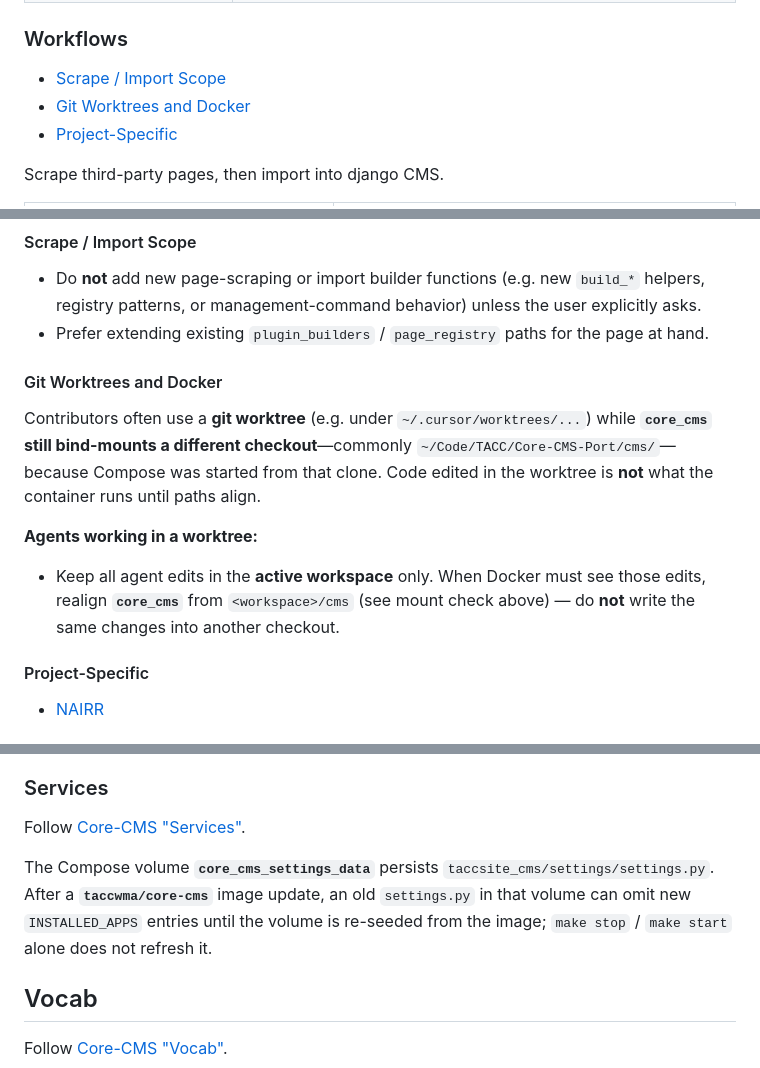
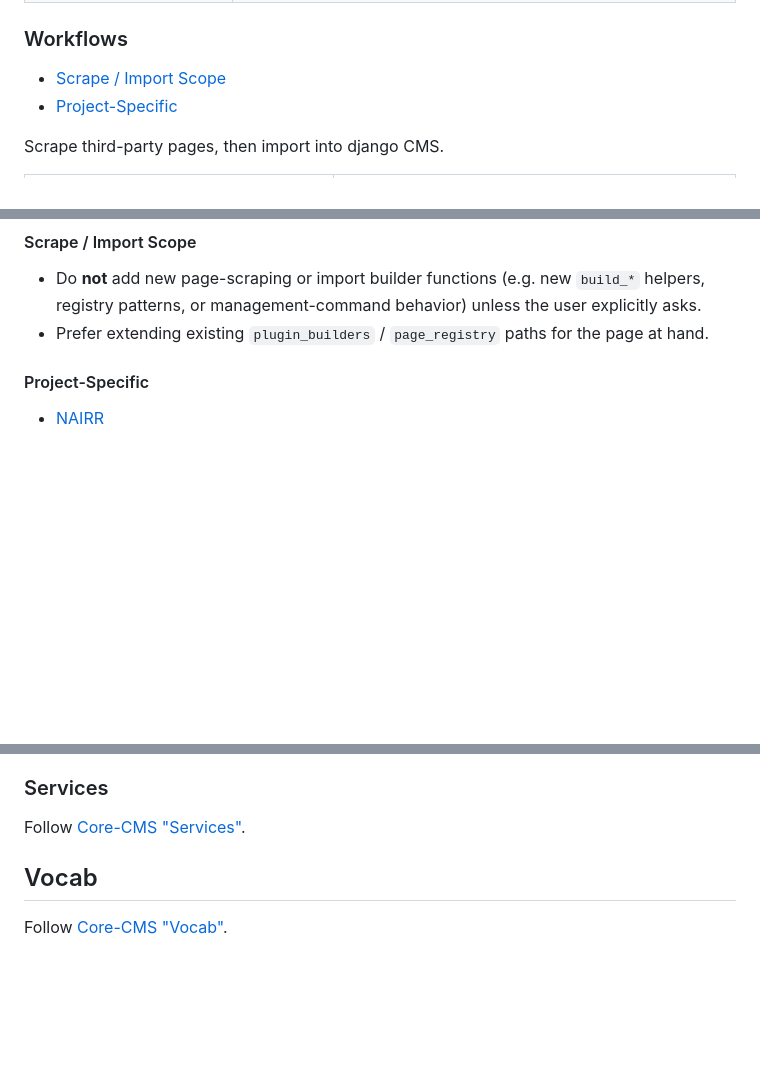
Before and after one commit to TACC/Core-CMS-Port, a Markdown page: AGENTS.md, 3 parts joined by grey strips. Drawn GitHub-style; blank space fills up the shorter version.

Commit message:
Revert "docs(agents): align Docker with git worktrees"
This reverts commit 9112fa25d01e5ed8738a6235a7b9ed08d0ff7c78.

```diff
--- a/AGENTS.md
+++ b/AGENTS.md
@@ -29,7 +29,6 @@ Run `make` and other CMS dev workflows from `cms/`. Follow [Core-CMS "Architectu
 ### Workflows
 
 - [Scrape / Import Scope](#scrape--import-scope)
-- [Git Worktrees and Docker](#git-worktrees-and-docker)
 - [Project-Specific](#project-specific)
 
 Scrape third-party pages, then import into django CMS.
@@ -45,14 +44,6 @@ Scrape third-party pages, then import into django CMS.
 
 - Do **not** add new page-scraping or import builder functions (e.g. new `build_*` helpers, registry patterns, or management-command behavior) unless the user explicitly asks.
 - Prefer extending existing `plugin_builders` / `page_registry` paths for the page at hand.
-
-#### Git Worktrees and Docker
-
-Contributors often use a **git worktree** (e.g. under `~/.cursor/worktrees/...`) while **`core_cms` still bind-mounts a different checkout**—commonly `~/Code/TACC/Core-CMS-Port/cms/`—because Compose was started from that clone. Code edited in the worktree is **not** what the container runs until paths align.
-
-**Agents working in a worktree:**
-
-- Keep all agent edits in the **active workspace** only. When Docker must see those edits, realign **`core_cms`** from `<workspace>/cms` (see mount check above) — do **not** write the same changes into another checkout.
 
 #### Project-Specific
 
@@ -75,8 +66,6 @@ When building **cards** from scraped Joomla HTML (`plugin_builders`):
 
 Follow [Core-CMS "Services"](https://github.com/TACC/Core-CMS/blob/main/AGENTS.md#services).
 
-The Compose volume **`core_cms_settings_data`** persists `taccsite_cms/settings/settings.py`. After a **`taccwma/core-cms`** image update, an old `settings.py` in that volume can omit new `INSTALLED_APPS` entries until the volume is re-seeded from the image; `make stop` / `make start` alone does not refresh it.
-
 ## Vocab
 
 Follow [Core-CMS "Vocab"](https://github.com/TACC/Core-CMS/blob/main/AGENTS.md#vocab).
```
